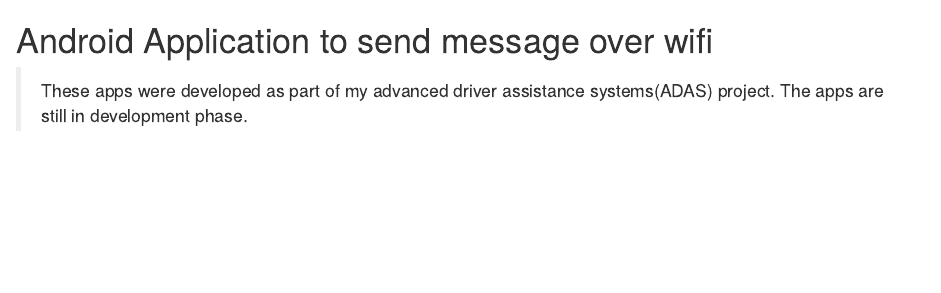
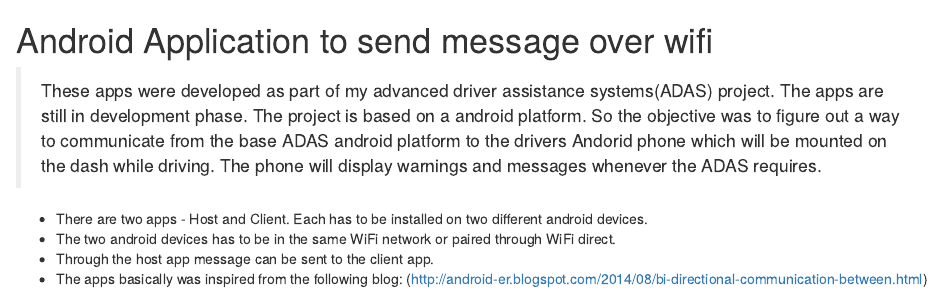
Before and after one commit to Martin8023/Android-Application-to-send-message-over-wifi, an R Markdown document (README.rmd): the page in a window 1100 px wide, from its top. Rendered offline with R 4.5, knitr and Pandoc, with nearby package versions.

Commit message:
Update README.rmd

```diff
--- a/README.rmd
+++ b/README.rmd
@@ -1,4 +1,13 @@
 # Android Application to send message over wifi
 
 > These apps were developed as part of my advanced driver assistance systems(ADAS) project.
-  The apps are still in development phase.
+  The apps are still in development phase. The project is based on a android platform.
+  So the objective was to figure out a way to  communicate from the base ADAS android platform to the drivers Andorid phone which will be  mounted on the dash while driving.
+  The phone will display warnings and messages whenever the ADAS requires.
+
+
+ - There are two apps - Host and Client. Each has to be installed on two different android devices.
+ - The two android devices has to be in the same WiFi network or paired through WiFi direct.
+ - Through the host app message can be sent to the client app.
+ - The apps basically was inspired from the following blog:
+  (http://android-er.blogspot.com/2014/08/bi-directional-communication-between.html)
```
